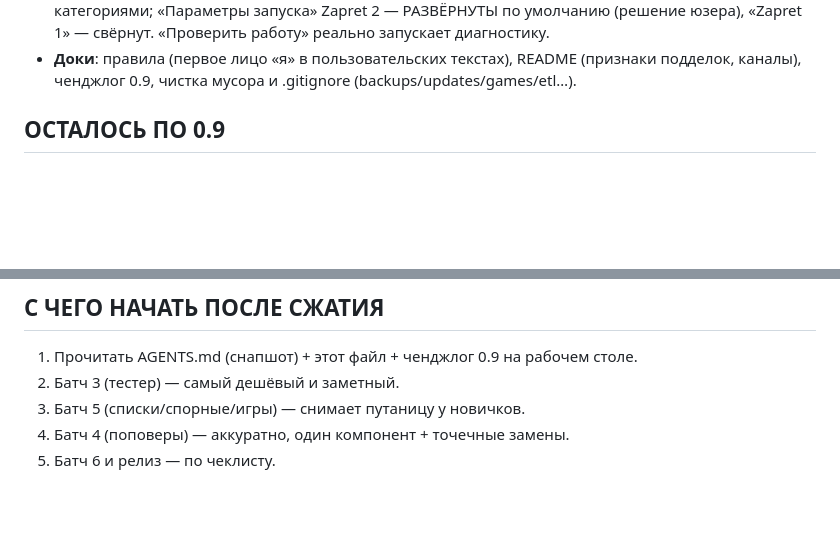
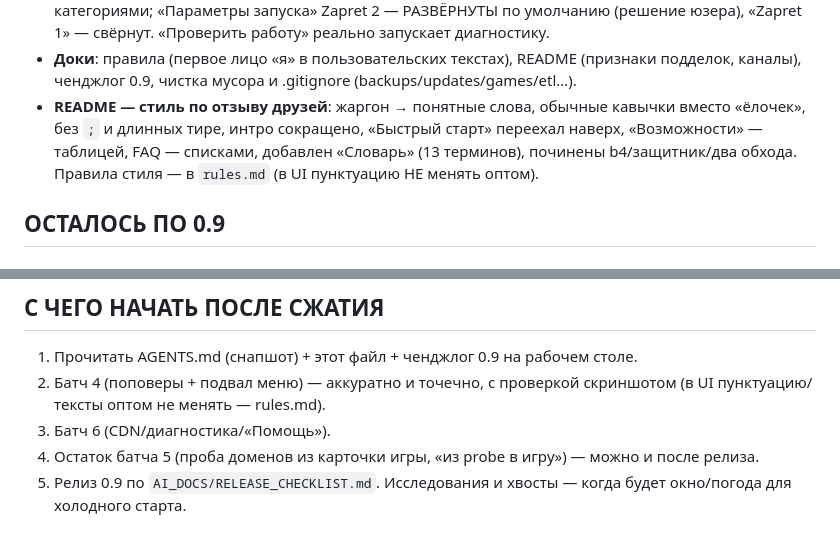
Before and after one commit to TheFirstNoob/Zapret-2-GUI, a Markdown page: AI_DOCS/PLAN_0.9.md, 2 parts joined by grey strips. Drawn GitHub-style; blank space fills up the shorter version.

Commit message:
docs: refresh 0.9 plan - readme style done, updated next steps

```diff
--- a/AI_DOCS/PLAN_0.9.md
+++ b/AI_DOCS/PLAN_0.9.md
@@ -34,6 +34,11 @@
 - **Доки**: правила (первое лицо «я» в пользовательских текстах),
   README (признаки подделок, каналы), ченджлог 0.9, чистка мусора и
   .gitignore (backups/updates/games/etl…).
+- **README — стиль по отзыву друзей**: жаргон → понятные слова, обычные
+  кавычки вместо «ёлочек», без `;` и длинных тире, интро сокращено,
+  «Быстрый старт» переехал наверх, «Возможности» — таблицей, FAQ — списками,
+  добавлен «Словарь» (13 терминов), починены b4/защитник/два обхода.
+  Правила стиля — в `rules.md` (в UI пунктуацию НЕ менять оптом).
 
 ## ОСТАЛОСЬ ПО 0.9
 
@@ -105,7 +110,10 @@
 
 ## С ЧЕГО НАЧАТЬ ПОСЛЕ СЖАТИЯ
 1. Прочитать AGENTS.md (снапшот) + этот файл + ченджлог 0.9 на рабочем столе.
-2. Батч 3 (тестер) — самый дешёвый и заметный.
-3. Батч 5 (списки/спорные/игры) — снимает путаницу у новичков.
-4. Батч 4 (поповеры) — аккуратно, один компонент + точечные замены.
-5. Батч 6 и релиз — по чеклисту.
+2. Батч 4 (поповеры + подвал меню) — аккуратно и точечно, с проверкой
+   скриншотом (в UI пунктуацию/тексты оптом не менять — rules.md).
+3. Батч 6 (CDN/диагностика/«Помощь»).
+4. Остаток батча 5 (проба доменов из карточки игры, «из probe в игру») —
+   можно и после релиза.
+5. Релиз 0.9 по `AI_DOCS/RELEASE_CHECKLIST.md`.
+Исследования и хвосты — когда будет окно/погода для холодного старта.
```
Also changed, not shown: other parts of AI_DOCS/PLAN_0.9.md (+1 -1 lines).
